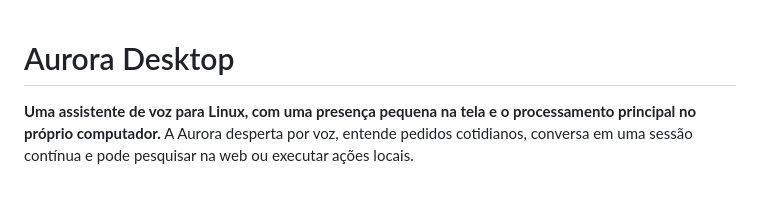
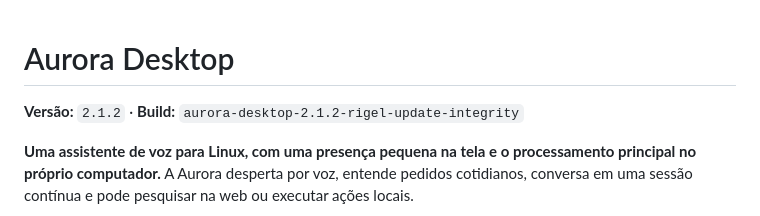
Before and after one commit to Nylofofin/Aurora, a Markdown page: README.md, the part around the change. Rendered like a GitHub page; blank space fills up the shorter version.

Commit message:
docs: keep release identity visible in README

```diff
--- a/README.md
+++ b/README.md
@@ -1,4 +1,6 @@
 # Aurora Desktop
+
+**Versão:** `2.1.2` · **Build:** `aurora-desktop-2.1.2-rigel-update-integrity`
 
 **Uma assistente de voz para Linux, com uma presença pequena na tela e o processamento principal no próprio computador.** A Aurora desperta por voz, entende pedidos cotidianos, conversa em uma sessão contínua e pode pesquisar na web ou executar ações locais.
 
```
